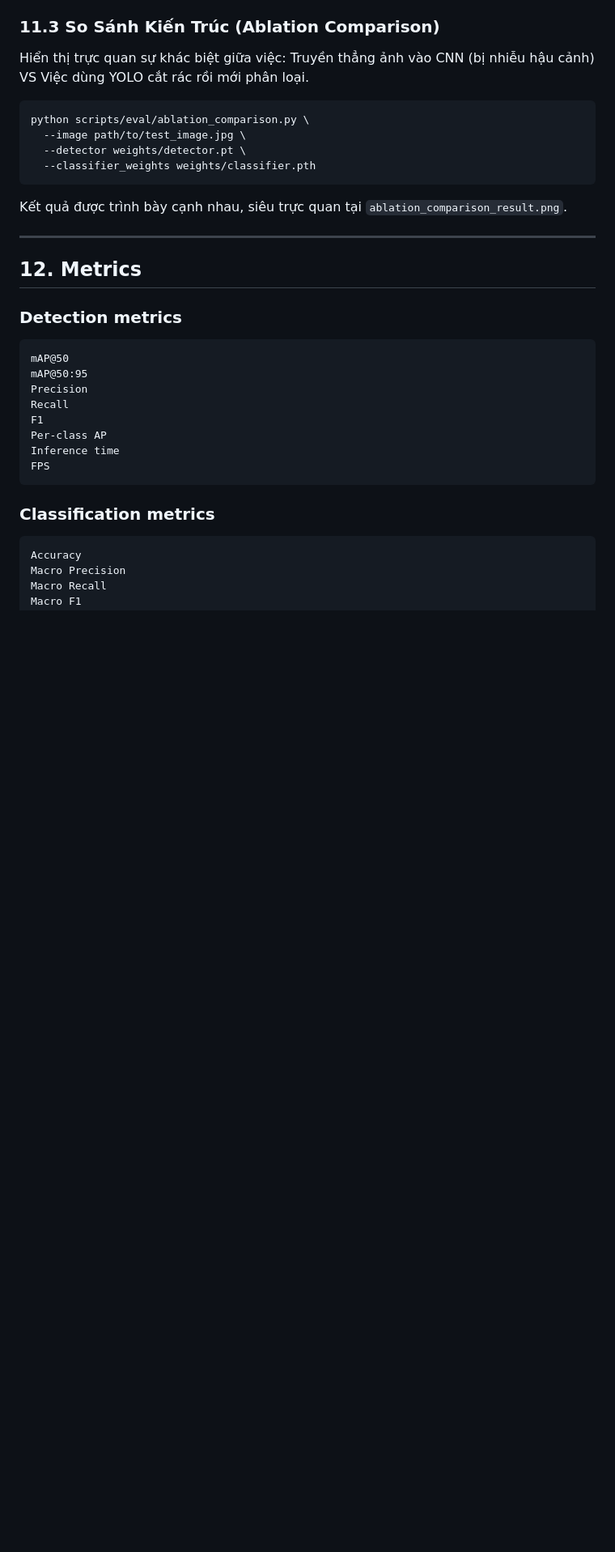
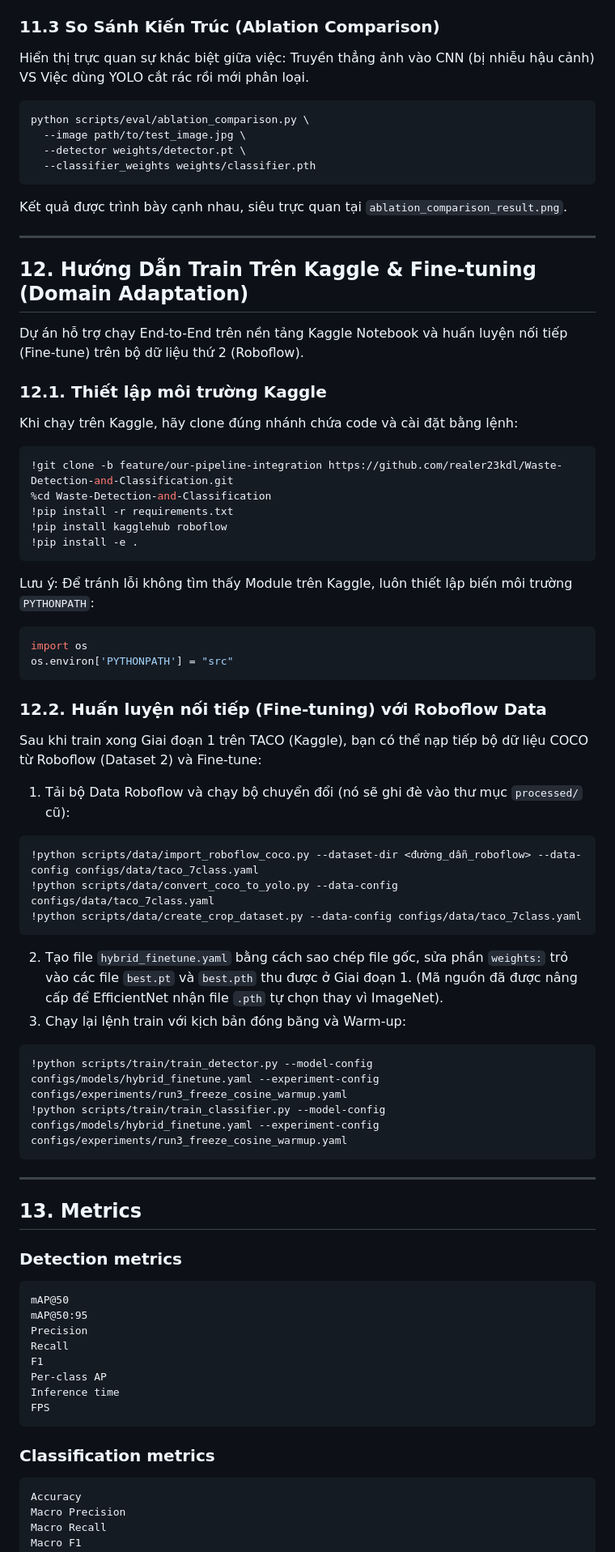
Before and after one commit to nnnhuan251-hcmus/Detect-Waste-ADN, a Markdown page: README.md, the part around one of its changes. Shown at 81% size. Drawn GitHub-style; blank space fills up the shorter version.

Commit message:
docs: add Kaggle end-to-end workflow and domain adaptation fine-tuning guide

````diff
--- a/README.md
+++ b/README.md
@@ -488,7 +488,43 @@ Kết quả được trình bày cạnh nhau, siêu trực quan tại `ablation_
 
 ---
 
-## 12. Metrics
+## 12. Hướng Dẫn Train Trên Kaggle & Fine-tuning (Domain Adaptation)
+
+Dự án hỗ trợ chạy End-to-End trên nền tảng Kaggle Notebook và huấn luyện nối tiếp (Fine-tune) trên bộ dữ liệu thứ 2 (Roboflow).
+
+### 12.1. Thiết lập môi trường Kaggle
+Khi chạy trên Kaggle, hãy clone đúng nhánh chứa code và cài đặt bằng lệnh:
+```bash
+!git clone -b feature/our-pipeline-integration https://github.com/realer23kdl/Waste-Detection-and-Classification.git
+%cd Waste-Detection-and-Classification
+!pip install -r requirements.txt
+!pip install kagglehub roboflow
+!pip install -e .
+```
+Lưu ý: Để tránh lỗi không tìm thấy Module trên Kaggle, luôn thiết lập biến môi trường `PYTHONPATH`:
+```python
+import os
+os.environ['PYTHONPATH'] = "src"
+```
+
+### 12.2. Huấn luyện nối tiếp (Fine-tuning) với Roboflow Data
+Sau khi train xong Giai đoạn 1 trên TACO (Kaggle), bạn có thể nạp tiếp bộ dữ liệu COCO từ Roboflow (Dataset 2) và Fine-tune:
+1. Tải bộ Data Roboflow và chạy bộ chuyển đổi (nó sẽ ghi đè vào thư mục `processed/` cũ):
+```bash
+!python scripts/data/import_roboflow_coco.py --dataset-dir <đường_dẫn_roboflow> --data-config configs/data/taco_7class.yaml
+!python scripts/data/convert_coco_to_yolo.py --data-config configs/data/taco_7class.yaml
+!python scripts/data/create_crop_dataset.py --data-config configs/data/taco_7class.yaml
+```
+2. Tạo file `hybrid_finetune.yaml` bằng cách sao chép file gốc, sửa phần `weights:` trỏ vào các file `best.pt` và `best.pth` thu được ở Giai đoạn 1. (Mã nguồn đã được nâng cấp để EfficientNet nhận file `.pth` tự chọn thay vì ImageNet).
+3. Chạy lại lệnh train với kịch bản đóng băng và Warm-up:
+```bash
+!python scripts/train/train_detector.py --model-config configs/models/hybrid_finetune.yaml --experiment-config configs/experiments/run3_freeze_cosine_warmup.yaml
+!python scripts/train/train_classifier.py --model-config configs/models/hybrid_finetune.yaml --experiment-config configs/experiments/run3_freeze_cosine_warmup.yaml
+```
+
+---
+
+## 13. Metrics
 
 ### Detection metrics
 
````
Also changed, not shown: other parts of README.md (+4 -4 lines).
